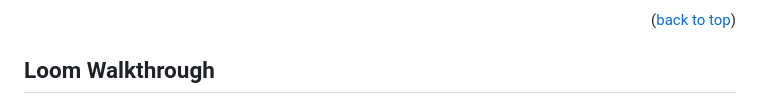
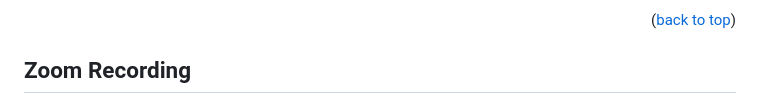
Before and after one commit to firepicaso/Social-Interaction-Capstone-Module2, a Markdown page: README.md, the part around the change printed below. GitHub-like rendering.

```diff
--- a/README.md
+++ b/README.md
@@ -74,5 +74,5 @@ Underconstruction
 
 <p align="right">(<a href="#readme-top">back to top</a>)</p>
 
-## Loom Walkthrough
+## Zoom Recording
 
```
Also changed, not shown: other parts of README.md (+2 -2 lines).
